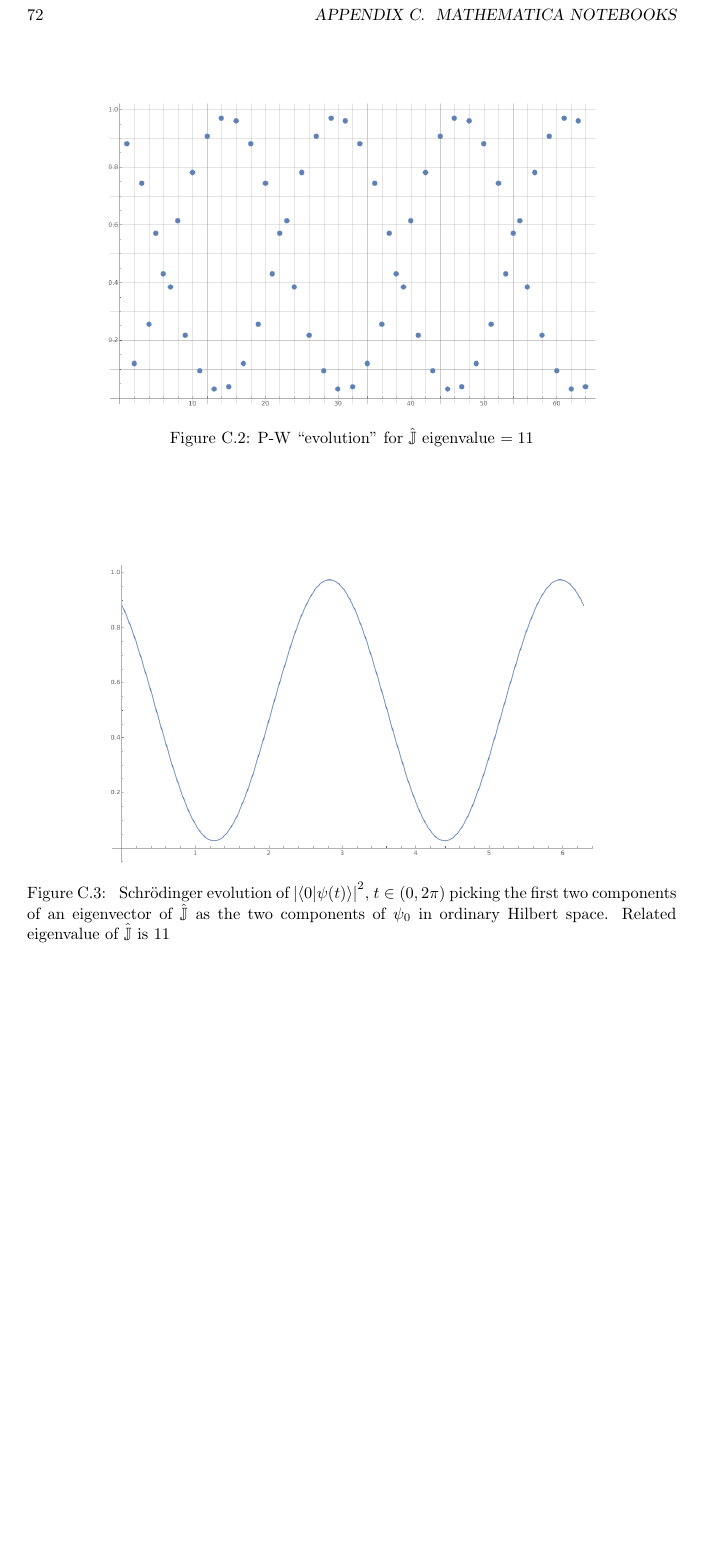
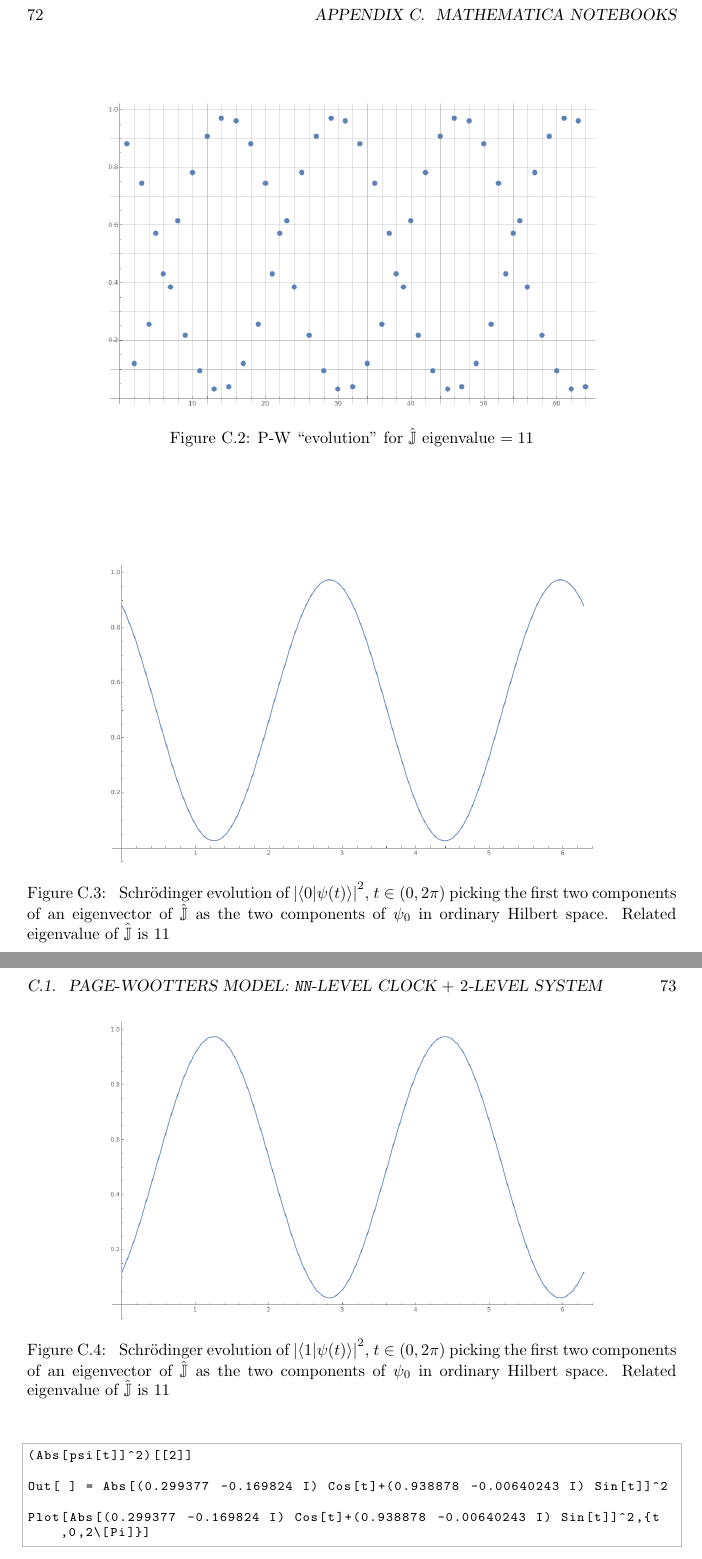
Before and after one commit to gderosa/timeq, a LaTeX thesis (tex/main.tex, which reads tex/appendix/nb/wolfram/n-level.tex): part of page 72 of 76 before the commit and two parts of pages 72 and 73 of 78 after it, the two joined at a grey line, cut so that both start at the same text, the shorter picture padded with empty space. Compiled offline with pdfLaTeX.

Commit message:
multiN: 2nd Schoedinger graph

```diff
--- a/tex/appendix/nb/wolfram/n-level.tex
+++ b/tex/appendix/nb/wolfram/n-level.tex
@@ -130,3 +130,21 @@ Plot[Abs[(-0.938878+0.00640243 I) Cos[t]+(0.299377 -0.169824 I) Sin[t]]^2,{t,0,2
     Related eigenvalue of $\hat{\mathbb{J}}$ is $11$
   }
 \end{figure}
+
+\begin{lstlisting}
+(Abs[psi[t]]^2)[[2]]
+
+Out[ ] = Abs[(0.299377 -0.169824 I) Cos[t]+(0.938878 -0.00640243 I) Sin[t]]^2
+
+Plot[Abs[(0.299377 -0.169824 I) Cos[t]+(0.938878 -0.00640243 I) Sin[t]]^2,{t,0,2\[Pi]}]  \end{lstlisting}
+\begin{figure}
+  \centering
+  \includegraphics[width=0.75\textwidth]{img/probB_1.png}
+  \caption[(from notebook)]{
+    Schr{\"o}dinger evolution of
+    $\qty|\braket{1}{\psi(t)}|^2$, $t \in (0, 2\pi) $
+    picking the first two components of an eigenvector of $\hat{\mathbb{J}}$
+    as the two components of $\psi_0$ in ordinary Hilbert space.
+    Related eigenvalue of $\hat{\mathbb{J}}$ is $11$
+  }
+\end{figure}
```
